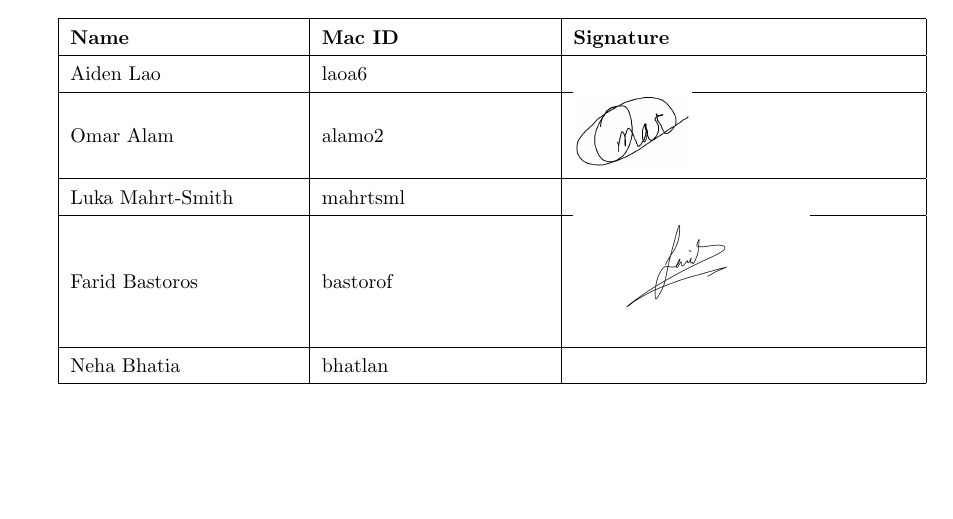
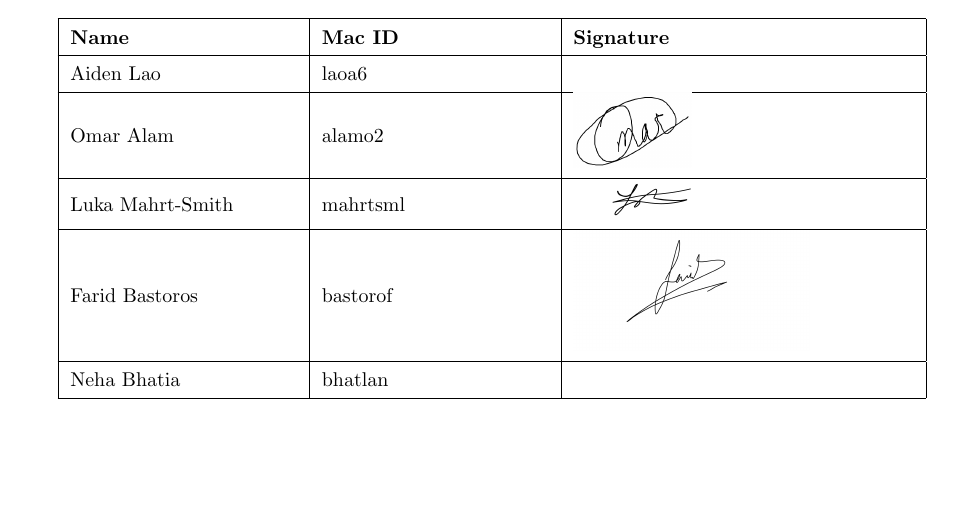
Before and after one commit to Farid-Bastoros/SFWRENG-3AO4, a LaTeX document (SE3A04_D1_Template.tex): part of page 24 of 24, cut so that both start at the same text. Compiled offline with pdfLaTeX.

Commit message:
Added Luka Signature

```diff
--- a/SE3A04_D1_Template.tex
+++ b/SE3A04_D1_Template.tex
@@ -1221,7 +1221,7 @@ Other assumptions that, if it fails to hold, could require a change to the requi
 		\hline
 		Omar Alam & alamo2 & \includegraphics[scale=0.3]{omar-signature.png} \\
 		\hline
-		Luka Mahrt-Smith & mahrtsml & \\
+		Luka Mahrt-Smith & mahrtsml & \includegraphics[scale=0.1]{luka_signature.png}\\
 		\hline
 		Farid Bastoros & bastorof & \includegraphics[scale=0.06]{Farid Bastoros - Signature.jpeg}\\
 		\hline
```
